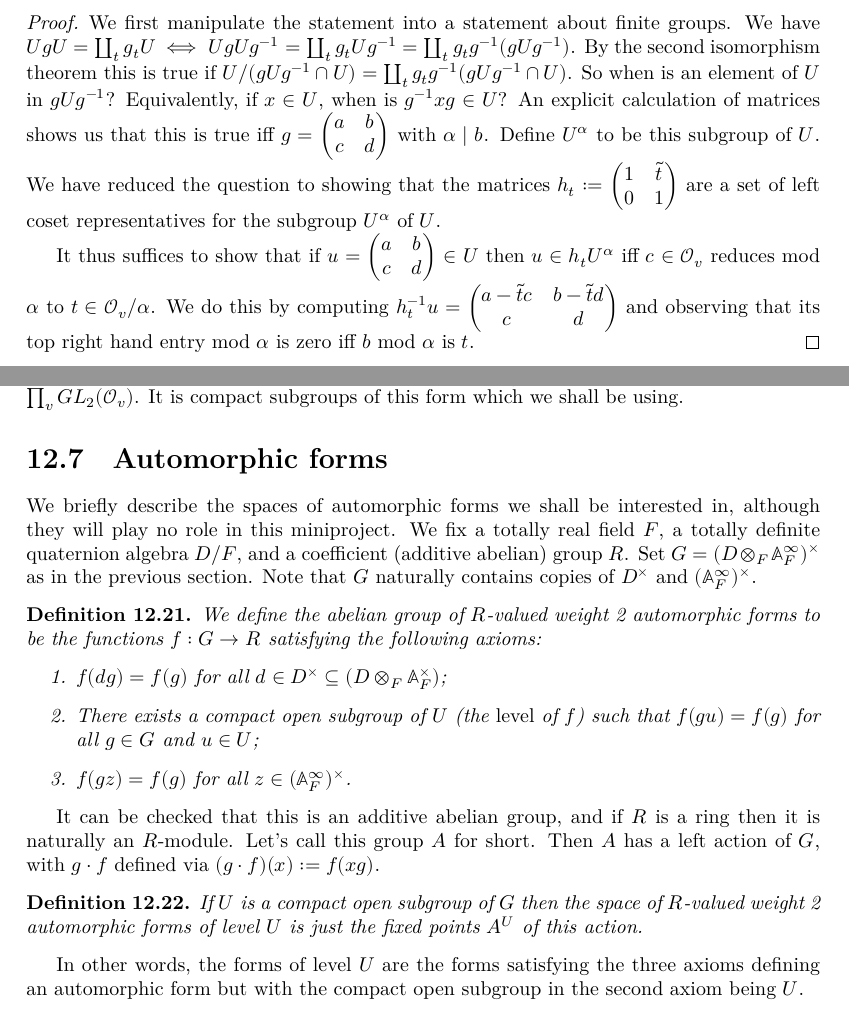
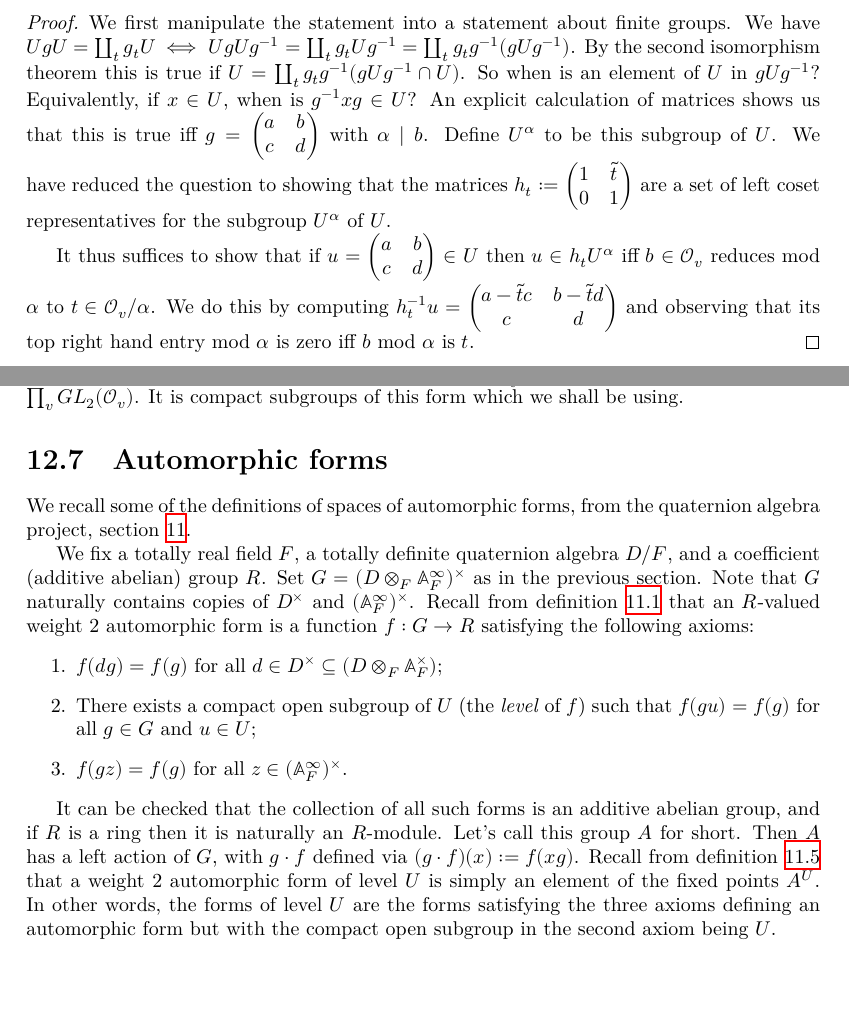
Before and after one commit to ImperialCollegeLondon/FLT, a LaTeX thesis (blueprint/src/print.tex, which reads blueprint/src/chapter/HeckeOperatorProject.tex): two parts of pages 71 and 72 of 84 before the commit and two parts of pages 71 and 72 of 83 after it, joined at a grey line, cut so that both start at the same text, the shorter picture padded with empty space. Compiled offline with XeLaTeX.

Commit message:
chore: fix some typos in blueprint (#670)

```diff
--- a/blueprint/src/chapter/HeckeOperatorProject.tex
+++ b/blueprint/src/chapter/HeckeOperatorProject.tex
@@ -421,7 +421,7 @@ Let's do an explicit double coset decomposition in preparation for a calculation
 \begin{proof} We first manipulate the statement into a statement about finite groups.
   We have $UgU=\coprod_t g_tU\iff UgUg^{-1}=\coprod_t g_tUg^{-1}=\coprod_t g_tg^{-1}(gUg^{-1})$.
   By the second isomorphism theorem this is true if
-  $U/(gUg^{-1}\cap U)=\coprod_t g_tg^{-1}(gUg^{-1}\cap U)$. So when is an element of $U$
+  $U=\coprod_t g_tg^{-1}(gUg^{-1}\cap U)$. So when is an element of $U$
   in $gUg^{-1}$? Equivalently, if $x\in U$, when is $g^{-1}xg\in U$? An explicit calculation
   of matrices shows us that this is true iff $g=\begin{pmatrix} a&b\\c&d\end{pmatrix}$ with
   $\alpha\mid b$. Define $U^\alpha$ to be this subgroup of~$U$. We have reduced the question
@@ -429,7 +429,7 @@ Let's do an explicit double coset decomposition in preparation for a calculation
   are a set of left coset representatives for the subgroup $U^\alpha$ of $U$.
 
   It thus suffices to show that if $u=\begin{pmatrix} a&b\\c&d\end{pmatrix}\in U$
-  then $u\in h_tU^\alpha$ iff $c\in\calO_v$ reduces mod $\alpha$ to $t\in\calO_v/\alpha$.
+  then $u\in h_tU^\alpha$ iff $b\in\calO_v$ reduces mod $\alpha$ to $t\in\calO_v/\alpha$.
   We do this by computing $h_t^{-1}u=\begin{pmatrix} a-\tilde{t}c&b-\tilde{t}d\\c&d\end{pmatrix}$
   and observing that its top right hand entry mod~$\alpha$ is zero iff $b$ mod $\alpha$ is $t$.
 \end{proof}
@@ -481,41 +481,30 @@ which we shall be using.
 
 \section{Automorphic forms}
 
-We briefly describe the spaces of automorphic forms we shall be interested in, although
-they will play no role in this miniproject. We fix a totally real field~$F$, a
+We recall some of the definitions of spaces of automorphic forms, from
+the quaternion algebra project, section~\ref{Quat_alg_project}.
+
+We fix a totally real field~$F$, a
 totally definite quaternion algebra~$D/F$, and a coefficient (additive abelian) group~$R$.
 Set $G=(D\otimes_F\A_F^\infty)^\times$ as in the previous section. Note that $G$
-naturally contains copies of $D^\times$ and $(\A_F^\infty)^\times$.
-
-\begin{definition}
-  \lean{TotallyDefiniteQuaternionAlgebra.WeightTwoAutomorphicForm}
-  \label{TotallyDefiniteQuaternionAlgebra.WeightTwoAutomorphicForm}
-  \leanok
-  We define the abelian group of $R$-valued weight~2 automorphic forms
-to be the functions $f:G\to R$ satisfying the following axioms:
+naturally contains copies of $D^\times$ and $(\A_F^\infty)^\times$. Recall from
+definition~\ref{TotallyDefiniteQuaternionAlgebra.WeightTwoAutomorphicForm}
+that an $R$-valued weight~2 automorphic form
+is a function $f:G\to R$ satisfying the following axioms:
 \begin{enumerate}
   \item $f(dg)=f(g)$ for all $d\in D^\times\subseteq(D\otimes_F\A_F^\times)$;
   \item There exists a compact open subgroup of~$U$ (the \emph{level} of~$f$)
     such that $f(gu)=f(g)$ for all $g\in G$ and $u\in U$;
   \item $f(gz)=f(g)$ for all $z\in(\A_F^\infty)^\times$.
 \end{enumerate}
-\end{definition}
 
-It can be checked that this is an additive abelian group, and if~$R$ is a ring
-then it is naturally an~$R$-module. Let's call this group~$A$ for short.
+It can be checked that the collection of all such forms is an additive abelian group,
+and if~$R$ is a ring then it is naturally an~$R$-module. Let's call this group~$A$ for short.
 Then~$A$ has a left action of $G$, with $g\cdot f$
-defined via $(g\cdot f)(x):=f(xg)$.
-
-\begin{definition}
-  \lean{TotallyDefiniteQuaternionAlgebra.WeightTwoAutomorphicFormOfLevel}
-  \label{TotallyDefiniteQuaternionAlgebra.WeightTwoAutomorphicFormOfLevel}
-  \leanok
-  \uses{TotallyDefiniteQuaternionAlgebra.WeightTwoAutomorphicForm}
-  If~$U$ is a compact open subgroup of~$G$ then the space of~$R$-valued weight~2
-  automorphic forms of level~$U$ is just the fixed points $A^U$ of this action.
-\end{definition}
-
-In other words, the forms of level~$U$ are the forms satisfying the three axioms
+defined via $(g\cdot f)(x):=f(xg)$. Recall from
+definition~\ref{TotallyDefiniteQuaternionAlgebra.WeightTwoAutomorphicFormOfLevel}
+that a weight 2 automorphic form of level~$U$ is simply an element of the
+fixed points $A^U$. In other words, the forms of level~$U$ are the forms satisfying the three axioms
 defining an automorphic form but with the compact open subgroup in the second
 axiom being~$U$.
 
```
Also changed, not shown: blueprint/src/chapter/QuaternionAlgebraProject.tex (+1 -1 lines).
